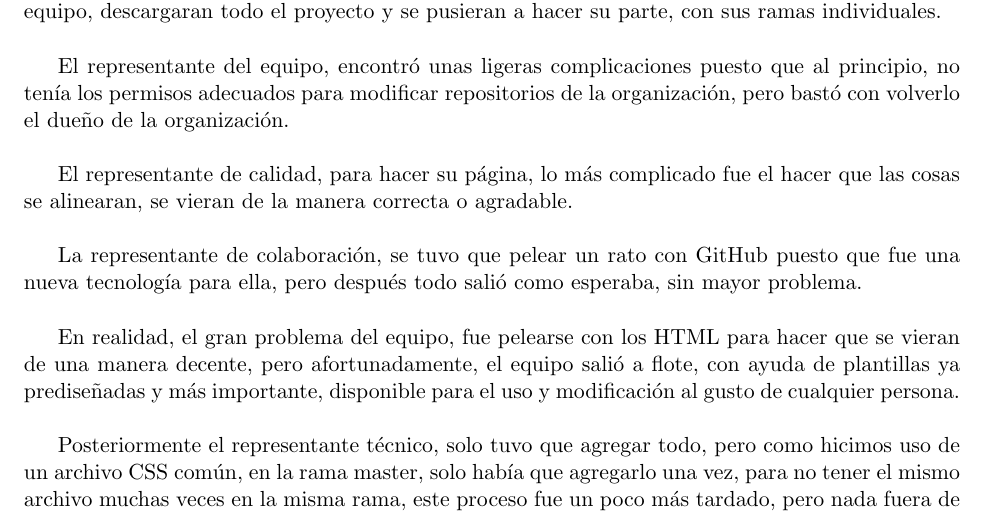
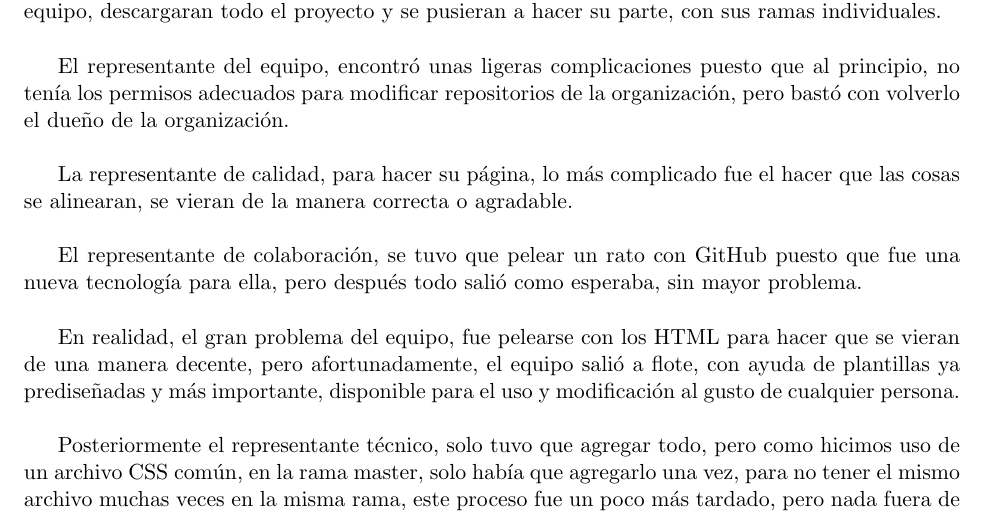
Before and after one commit to OCTEAM-IS20182/Practica1, a LaTeX document (practica1.tex): part of the page, cut so that both start at the same text. Compiled offline with pdfLaTeX.

Commit message:
Update practica1.tex

```diff
--- a/practica1.tex
+++ b/practica1.tex
@@ -3,8 +3,6 @@
 \usepackage[spanish]{babel}
 \usepackage[margin=1in]{geometry}
 \usepackage{amsmath,amssymb}
-\newcommand*{\QEDB}{\hfill\ensuremath{\square}}%
-\newcommand\tab[1][1cm]{\hspace*{#1}}
 \DeclareMathOperator{\Exists}{\exists}
 \DeclareMathOperator{\Forall}{\forall}
 \title{Práctica 1 Ingeniería de Software}
@@ -75,9 +73,9 @@ Entonces, para subir la página, bastó con instalar Maven, y en NetBeans, para
 
 El representante del equipo, encontró unas ligeras complicaciones puesto que al principio, no tenía los permisos adecuados para modificar repositorios de la organización, pero bastó con volverlo el dueño de la organización.\\
 
-El representante de calidad, para hacer su página, lo más complicado fue el hacer que las cosas se alinearan, se vieran de la manera correcta o agradable.\\
+La representante de calidad, para hacer su página, lo más complicado fue el hacer que las cosas se alinearan, se vieran de la manera correcta o agradable.\\
 
-La representante de colaboración, se tuvo que pelear un rato con GitHub puesto que fue una nueva tecnología para ella, pero después todo salió como esperaba, sin mayor problema.\\
+El representante de colaboración, se tuvo que pelear un rato con GitHub puesto que fue una nueva tecnología para ella, pero después todo salió como esperaba, sin mayor problema.\\
 
 En realidad, el gran problema del equipo, fue pelearse con los HTML para hacer que se vieran de una manera decente, pero afortunadamente, el equipo salió a flote, con ayuda de plantillas ya prediseñadas y más importante, disponible para el uso y modificación al gusto de cualquier persona.\\
 
```
